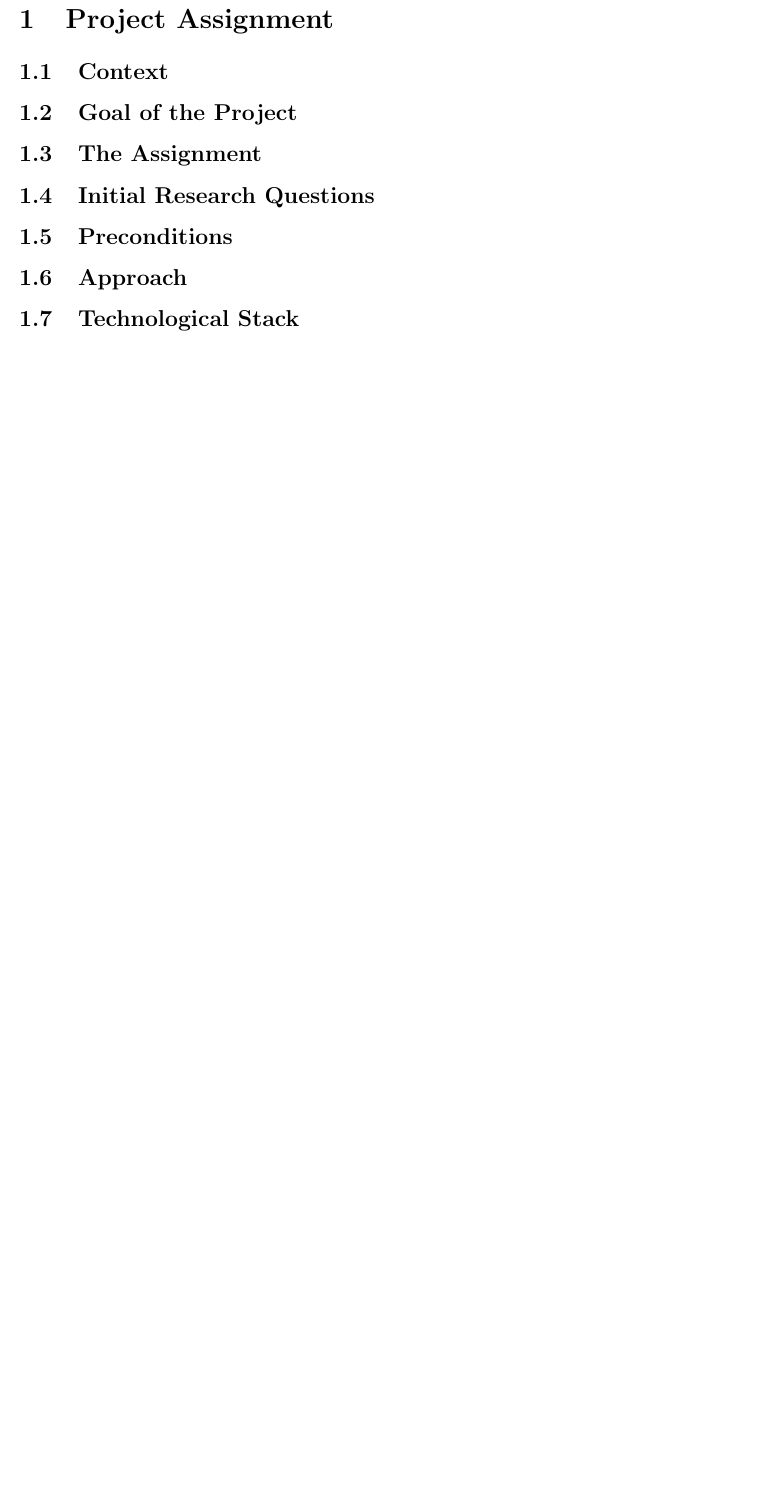
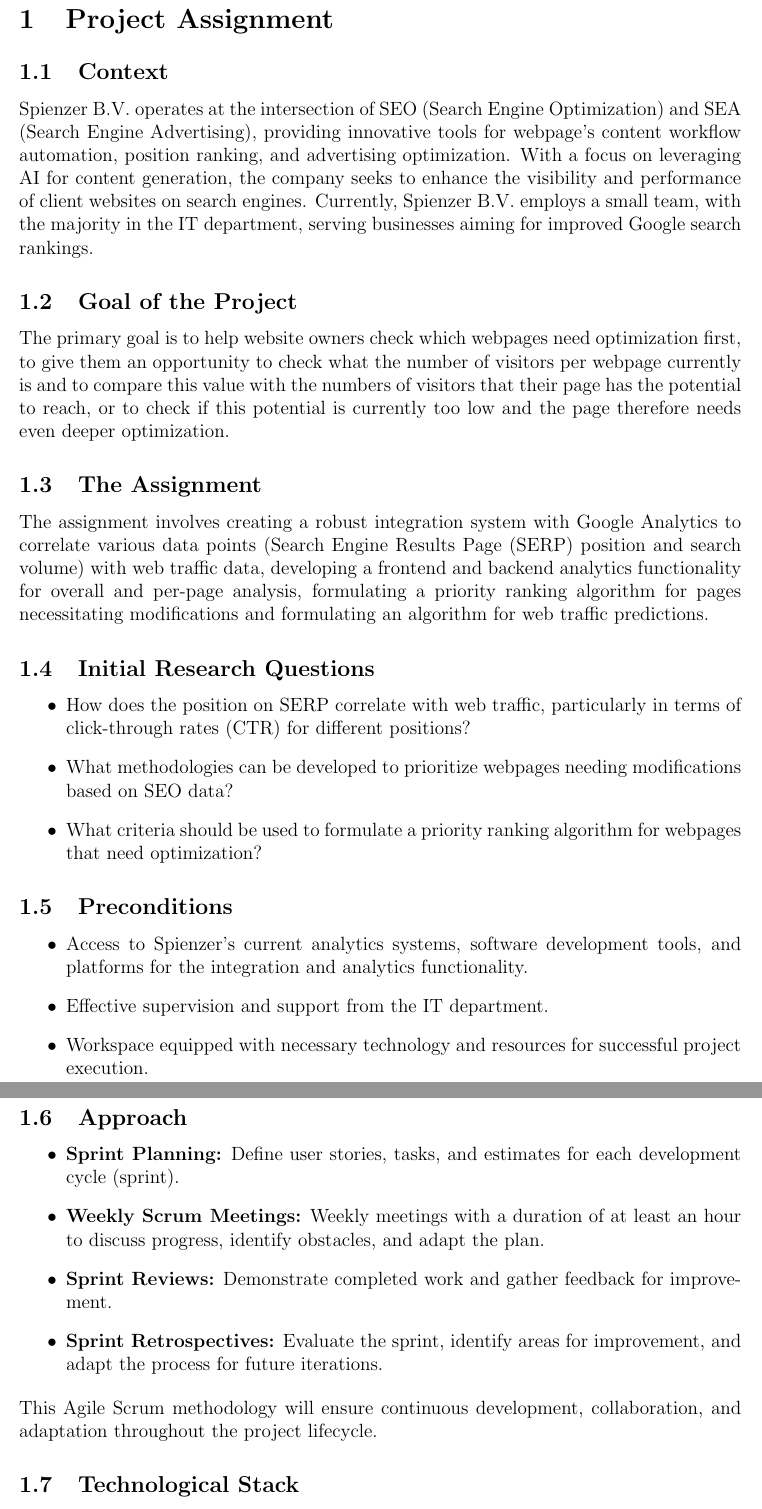
Before and after one commit to Warglaive/Fontys_deliverables_spienzer, a LaTeX document (New Text Document.tex): part of page 4 of 5 before the commit and two parts of pages 4 and 5 of 7 after it, the two joined at a grey line, cut so that both start at the same text, the shorter picture padded with empty space. Compiled offline with pdfLaTeX.

Commit message:
Update New Text Document.tex

```diff
--- a/New Text Document.tex
+++ b/New Text Document.tex
@@ -103,15 +103,29 @@ Post Office Box 141, 5900 AC Venlo, the Netherlands
 
 \section{Project Assignment}
 \subsection{Context}
-% Text from document
+Spienzer B.V. operates at the intersection of SEO (Search Engine Optimization) and SEA (Search Engine Advertising), providing innovative tools for webpage’s content workflow automation, position ranking, and advertising optimization. With a focus on leveraging AI for content generation, the company seeks to enhance the visibility and performance of client websites on search engines. Currently, Spienzer B.V. employs a small team, with the majority in the IT department, serving businesses aiming for improved Google search rankings.
 \subsection{Goal of the Project}
-% Text from document
+The primary goal is to help website owners check which webpages need optimization first, to give them an opportunity to check what the number of visitors per webpage currently is and to compare this value with the numbers of visitors that their page has the potential to reach, or to check if this potential is currently too low and the page therefore needs even deeper optimization.
 \subsection{The Assignment}
-% Text from document
+The assignment involves creating a robust integration system with Google Analytics to correlate various data points (Search Engine Results Page (SERP) position and search volume) with web traffic data, developing a frontend and backend analytics functionality for overall and per-page analysis, formulating a priority ranking algorithm for pages necessitating modifications and formulating an algorithm for web traffic predictions.
 \subsection{Initial Research Questions}
-% List of initial research questions
+\begin{itemize}
+    \item How does the position on SERP correlate with web traffic, particularly in terms of click-through rates (CTR) for different positions?
+    \item What methodologies can be developed to prioritize webpages needing modifications based on SEO data?
+    \item What criteria should be used to formulate a priority ranking algorithm for webpages that need optimization?
+\end{itemize}
 \subsection{Preconditions}
-% Text from document
+\begin{itemize}
+    \item Access to Spienzer's current analytics systems, software development tools, and platforms for the integration and analytics functionality.
+    \item Effective supervision and support from the IT department.
+    \item Workspace equipped with necessary technology and resources for successful project execution.
+\end{itemize}
 \subsection{Approach}
-% Text from document
+\begin{itemize}
+    \item \textbf{Sprint Planning:} Define user stories, tasks, and estimates for each development cycle (sprint).
+    \item \textbf{Weekly Scrum Meetings:} Weekly meetings with a duration of at least an hour to discuss progress, identify obstacles, and adapt the plan.
+    \item \textbf{Sprint Reviews:} Demonstrate completed work and gather feedback for improvement.
+    \item \textbf{Sprint Retrospectives:} Evaluate the sprint, identify areas for improvement, and adapt the process for future iterations.
+\end{itemize}
+This Agile Scrum methodology will ensure continuous development, collaboration, and adaptation throughout the project lifecycle.
 \subsection{Technological Stack}
@@ -120,0 +156 @@ Post Office Box 141, 5900 AC Venlo, the Netherlands
+    \item Engage with stakeholders to gather initial requirements and goals.
```
Also changed, not shown: New Text Document.tex (32 more changed lines).
